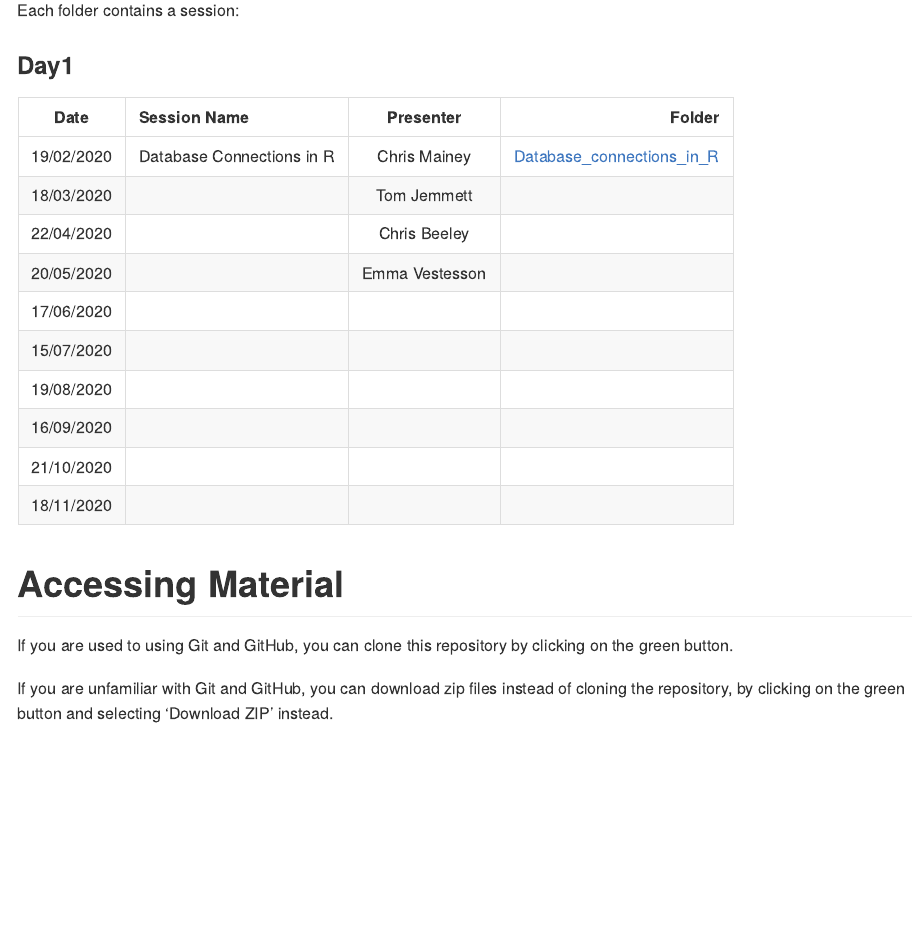
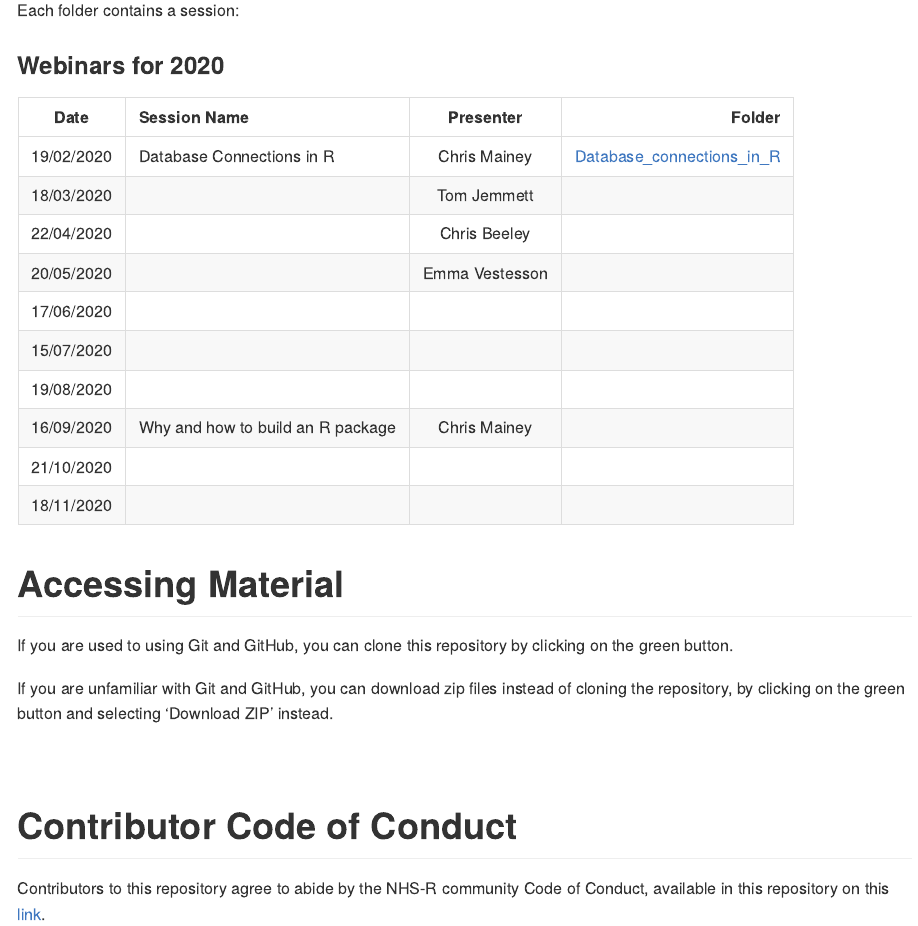
Before and after one commit to nhs-r-community/Webinars, an R Markdown document (README.Rmd): the page in a window 1100 px wide, from 150 px down. The pictures show the output file README.md that the author committed with the source, drawn offline in the style of GitHub.

Commit message:
CC link and typos

```diff
--- a/README.Rmd
+++ b/README.Rmd
@@ -20,20 +20,20 @@ This repository contains material from the NHS-R Community Webinars.
 
 Each folder contains a session:
 
-### Day1
+### Webinars for 2020
 
-|Date       | Session Name                   | Presenter        | Folder           |
-|-----------|:-------------------------------|:----------------:|-----------------:|
-|19/02/2020 | Database Connections in R      | Chris Mainey     | [Database_connections_in_R](https://github.com/nhs-r-community/Webinars/tree/master/Database_connections_in_R)|
-|18/03/2020 |                                | Tom Jemmett      |                  |
-|22/04/2020 |                                | Chris Beeley     |                  |
-|20/05/2020 |                                | Emma Vestesson   |                  |
-|17/06/2020 |                                |                  |                  |
-|15/07/2020 |                                |                  |                  |
-|19/08/2020 |                                |                  |                  |
-|16/09/2020 |                                |                  |                  |
-|21/10/2020 |                                |                  |                  |
-|18/11/2020 |                                |                  |                  |
+|Date       | Session Name                      | Presenter        | Folder           |
+|-----------|:----------------------------------|:----------------:|-----------------:|
+|19/02/2020 | Database Connections in R         | Chris Mainey     | [Database_connections_in_R](https://github.com/nhs-r-community/Webinars/tree/master/Database_connections_in_R)|
+|18/03/2020 |                                   | Tom Jemmett      |                  |
+|22/04/2020 |                                   | Chris Beeley     |                  |
+|20/05/2020 |                                   | Emma Vestesson   |                  |
+|17/06/2020 |                                   |                  |                  |
+|15/07/2020 |                                   |                  |                  |
+|19/08/2020 |                                   |                  |                  |
+|16/09/2020 | Why and how to build an R package | Chris Mainey     |                  |
+|21/10/2020 |                                   |                  |                  |
+|18/11/2020 |                                   |                  |                  |
 
 
 
@@ -53,4 +53,4 @@ If you are unfamiliar with Git and GitHub, you can download zip files instead of
 
 # Contributor Code of Conduct
 
-Contributors to this repository agree to abide by the NHS-R community Code of Conduct, available in this repository on this [link]().
+Contributors to this repository agree to abide by the NHS-R community Code of Conduct, available in this repository on this [link](https://github.com/nhs-r-community/Webinars/blob/master/code_of_conduct.md).
```
Also changed, not shown: README.md.
